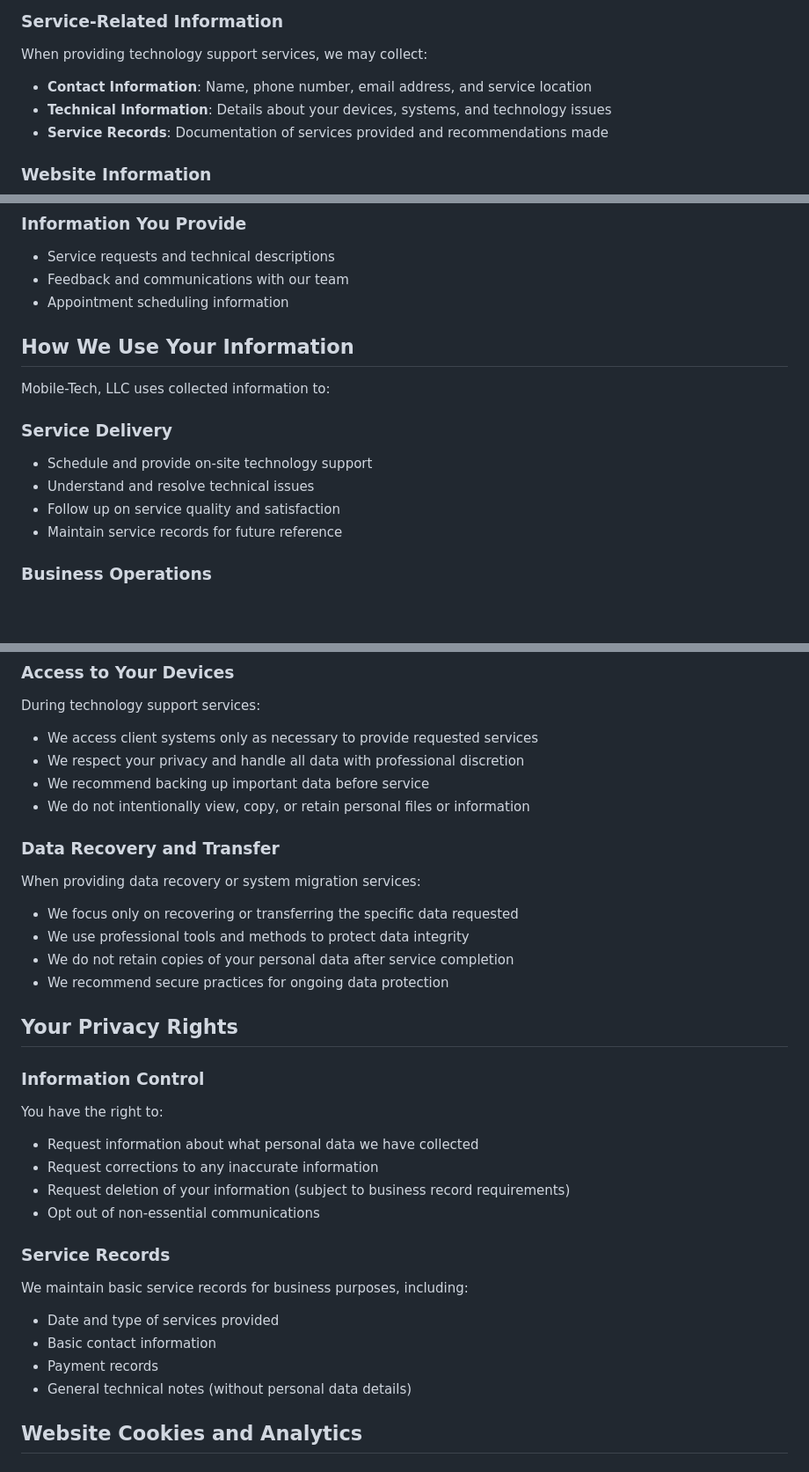
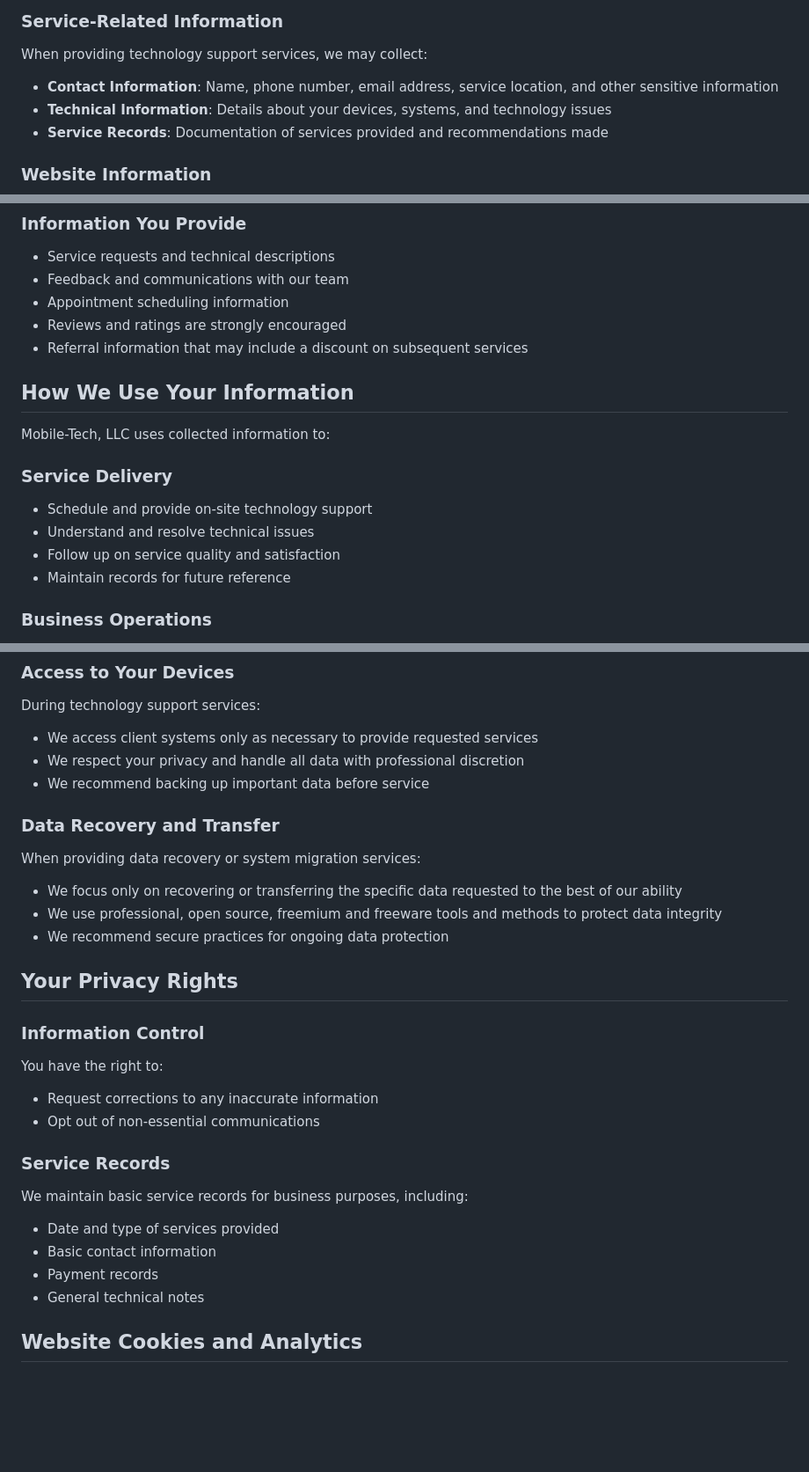
Before and after one commit to mobile-tech-llc-az/mobile-tech-llc-site, a Markdown page: src/pages/privacy.md, 3 parts joined by grey strips. Shown: that part at 88% size. Drawn GitHub-style; blank space fills up the shorter version.

```diff
--- a/src/pages/privacy.md
+++ b/src/pages/privacy.md
@@ -13,7 +13,7 @@ This Privacy Policy describes how Mobile-Tech, LLC collects, uses, and protects
 
 When providing technology support services, we may collect:
 
-- **Contact Information**: Name, phone number, email address, and service location
+- **Contact Information**: Name, phone number, email address, service location, and other sensitive information
 - **Technical Information**: Details about your devices, systems, and technology issues
 - **Service Records**: Documentation of services provided and recommendations made
 
@@ -30,6 +30,8 @@ When you visit our website or use our online scheduling system:
 - Service requests and technical descriptions
 - Feedback and communications with our team
 - Appointment scheduling information
+- Reviews and ratings are strongly encouraged
+- Referral information that may include a discount on subsequent services
 
 ## How We Use Your Information
 
@@ -40,7 +42,7 @@ Mobile-Tech, LLC uses collected information to:
 - Schedule and provide on-site technology support
 - Understand and resolve technical issues
 - Follow up on service quality and satisfaction
-- Maintain service records for future reference
+- Maintain records for future reference
 
 ### Business Operations
 
@@ -93,15 +96,13 @@ During technology support services:
 - We access client systems only as necessary to provide requested services
 - We respect your privacy and handle all data with professional discretion
 - We recommend backing up important data before service
-- We do not intentionally view, copy, or retain personal files or information
 
 ### Data Recovery and Transfer
 
 When providing data recovery or system migration services:
 
-- We focus only on recovering or transferring the specific data requested
-- We use professional tools and methods to protect data integrity
-- We do not retain copies of your personal data after service completion
+- We focus only on recovering or transferring the specific data requested to the best of our ability
+- We use professional, open source, freemium and freeware tools and methods to protect data integrity
 - We recommend secure practices for ongoing data protection
 
 ## Your Privacy Rights
@@ -110,9 +111,7 @@ When providing data recovery or system migration services:
 
 You have the right to:
 
-- Request information about what personal data we have collected
 - Request corrections to any inaccurate information
-- Request deletion of your information (subject to business record requirements)
 - Opt out of non-essential communications
 
 ### Service Records
@@ -122,7 +121,7 @@ We maintain basic service records for business purposes, including:
 - Date and type of services provided
 - Basic contact information
 - Payment records
-- General technical notes (without personal data details)
+- General technical notes
 
 ## Website Cookies and Analytics
 
```
Also changed, not shown: other parts of src/pages/privacy.md (+2 -1 lines), src/pages/terms.md (+8 -3 lines).
